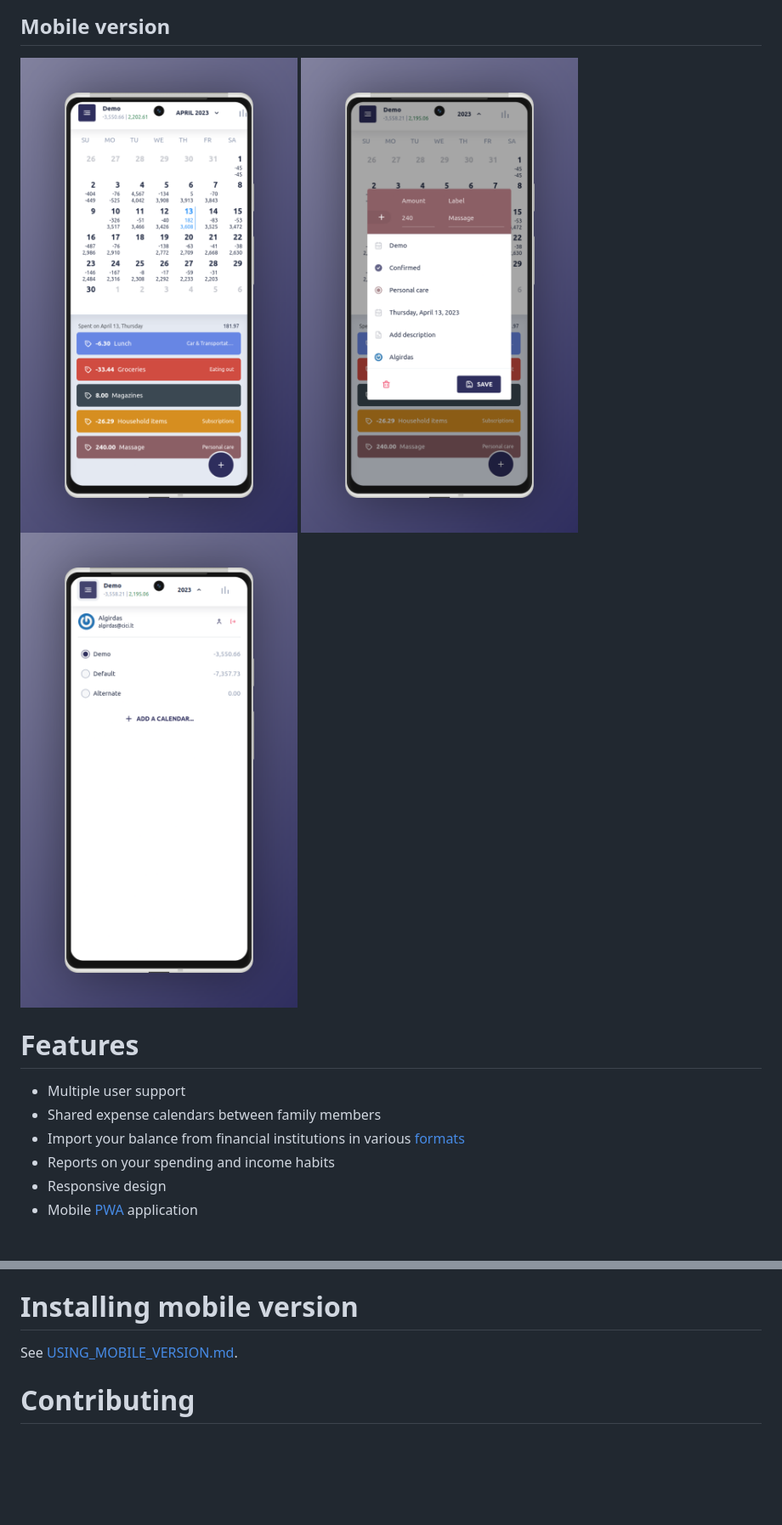
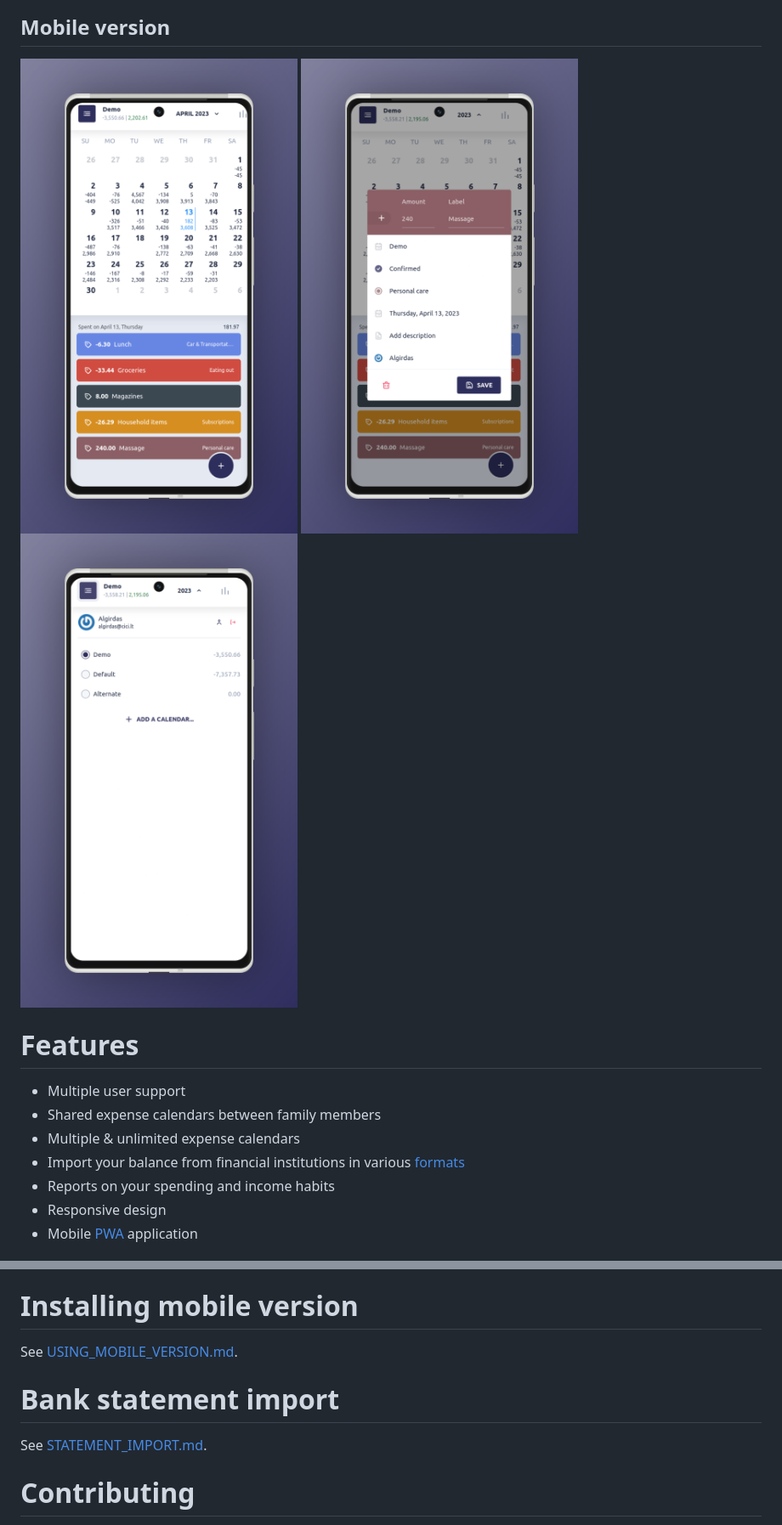
Before and after one commit to algirdasc/expensave, a Markdown page: README.md, 2 parts joined by grey strips. Shown: that part at 85% size. Drawn GitHub-style; blank space fills up the shorter version.

```diff
--- a/README.md
+++ b/README.md
@@ -29,14 +29,14 @@ as well as improve motivation and helps me understand, that this project is usef
 
 ## Mobile version
 
-<a href="https://raw.githubusercontent.com/algirdasc/expensave/main/docs/screenshots/mobile-calendar.png">
-    <img alt="Mobile version calendar view" src="https://raw.githubusercontent.com/algirdasc/expensave/main/docs/screenshots/mobile-calendar.png" style="width: 33%; float: left;" />
+<a href="https://raw.githubusercontent.com/algirdasc/expensave/main/docs/images/screenshots/mobile-calendar.png">
+    <img alt="Mobile version calendar view" src="https://raw.githubusercontent.com/algirdasc/expensave/main/docs/images/screenshots/mobile-calendar.png" style="width: 33%; float: left;" />
 </a>
-<a href="https://raw.githubusercontent.com/algirdasc/expensave/main/docs/screenshots/mobile-expense-dialog.png">
-    <img alt="Mobile version expense dialog" src="https://raw.githubusercontent.com/algirdasc/expensave/main/docs/screenshots/mobile-expense-dialog.png" style="width: 33%; float: left;" />
+<a href="https://raw.githubusercontent.com/algirdasc/expensave/main/docs/images/screenshots/mobile-expense-dialog.png">
+    <img alt="Mobile version expense dialog" src="https://raw.githubusercontent.com/algirdasc/expensave/main/docs/images/screenshots/mobile-expense-dialog.png" style="width: 33%; float: left;" />
 </a>
-<a href="https://raw.githubusercontent.com/algirdasc/expensave/main/docs/screenshots/mobile-sidebar.png">
-    <img alt="Mobile version calendar list" src="https://raw.githubusercontent.com/algirdasc/expensave/main/docs/screenshots/mobile-sidebar.png" style="width: 33%; float: left;" />
+<a href="https://raw.githubusercontent.com/algirdasc/expensave/main/docs/images/screenshots/mobile-sidebar.png">
+    <img alt="Mobile version calendar list" src="https://raw.githubusercontent.com/algirdasc/expensave/main/docs/images/screenshots/mobile-sidebar.png" style="width: 33%; float: left;" />
 </a>
 <div style="clear: both;"></div>
 
@@ -44,7 +44,8 @@ as well as improve motivation and helps me understand, that this project is usef
 
 - Multiple user support
 - Shared expense calendars between family members
-- Import your balance from financial institutions in various [formats](docs/IMPORT_FORMATS.md)
+- Multiple & unlimited expense calendars
+- Import your balance from financial institutions in various [formats](docs/STATEMENT_IMPORT.md)
 - Reports on your spending and income habits
 - Responsive design
 - Mobile [PWA](https://web.dev/explore/progressive-web-apps) application
@@ -85,6 +86,10 @@ You can also build from the docker-compose stack by running `docker compose up -
 
 See [USING_MOBILE_VERSION.md](docs/USING_MOBILE_VERSION.md).
 
+# Bank statement import
+
+See [STATEMENT_IMPORT.md](docs/STATEMENT_IMPORT.md).
+
 # Contributing
 
 Contributions from the community are more than welcomed! If you'd like to contribute to Expensave, please fork the repository and submit a pull request with your changes. Before submitting a pull request, make sure to:
```
Also changed, not shown: other parts of README.md (+6 -6 lines), docs/STATEMENT_IMPORT.md (renamed from docs/IMPORT_FORMATS.md, +8 -4 lines), docs/images/screenshots/desktop-calendar.png (renamed from docs/screenshots/desktop-calendar.png), docs/images/screenshots/desktop-expense-dialog.png (renamed from docs/screenshots/desktop-expense-dialog.png), docs/images/screenshots/desktop-sidebar.png (renamed from docs/screenshots/desktop-sidebar.png), docs/images/screenshots/mobile-calendar.png (renamed from docs/screenshots/mobile-calendar.png), docs/images/screenshots/mobile-expense-dialog.png (renamed from docs/screenshots/mobile-expense-dialog.png), docs/images/screenshots/mobile-sidebar.png (renamed from docs/screenshots/mobile-sidebar.png), 5 other files.
